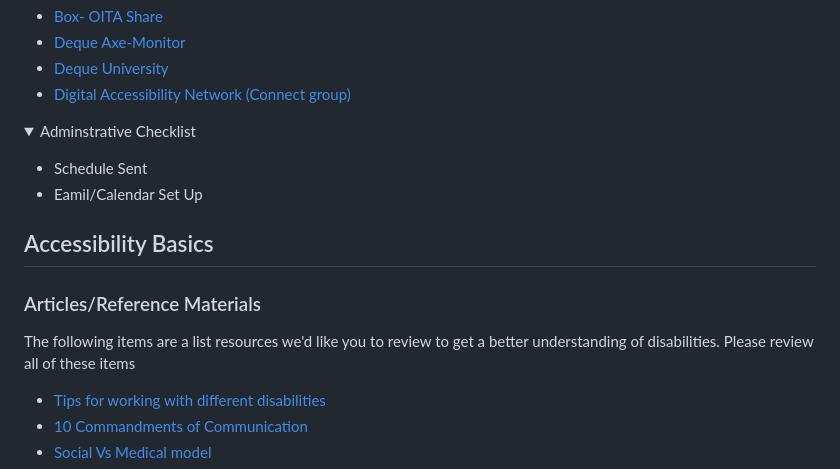
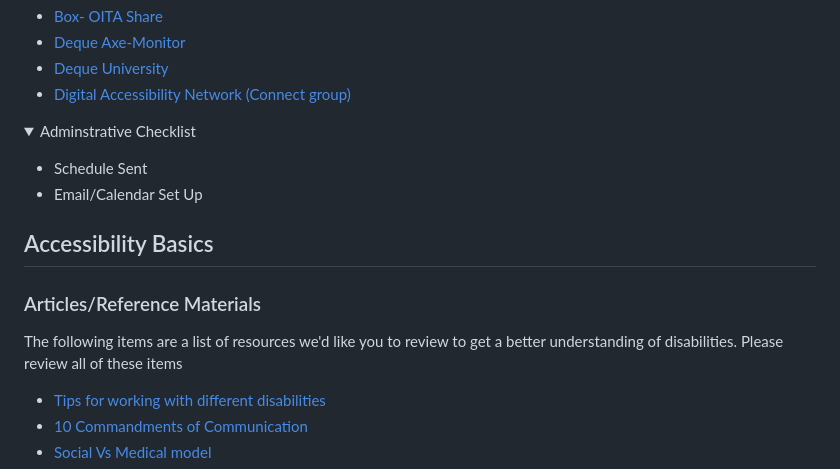
Before and after one commit to jkhurdan/A11yTraining, a Markdown page: OITA/readme.md, the part around the change. Drawn GitHub-style; folded sections open.

```diff
--- a/OITA/readme.md
+++ b/OITA/readme.md
@@ -14,14 +14,14 @@ Before we begin, let's make sure you have access to all of the items in the list
    <p>
      <ul>
        <li> Schedule Sent </li>
-       <li> Eamil/Calendar Set Up </li>
+       <li> Email/Calendar Set Up </li>
      </ul>
    </p>
  </details>
 
 ## Accessibility Basics
 ### Articles/Reference Materials
-The following items are a list resources we'd like you to review to get a better understanding of disabilities. Please review all of these items
+The following items are a list of resources we'd like you to review to get a better understanding of disabilities. Please review all of these items
 * [Tips for working with different disabilities](https://radr.rutgers.edu/resource/tips-working-different-disabilities)
 * [10 Commandments of Communication](https://radr.rutgers.edu/resource/10-commandments-communication)
 * [Social Vs Medical model](https://www.thesocialcreatures.org/thecreaturetimes/the-social-model-of-disability)
```
